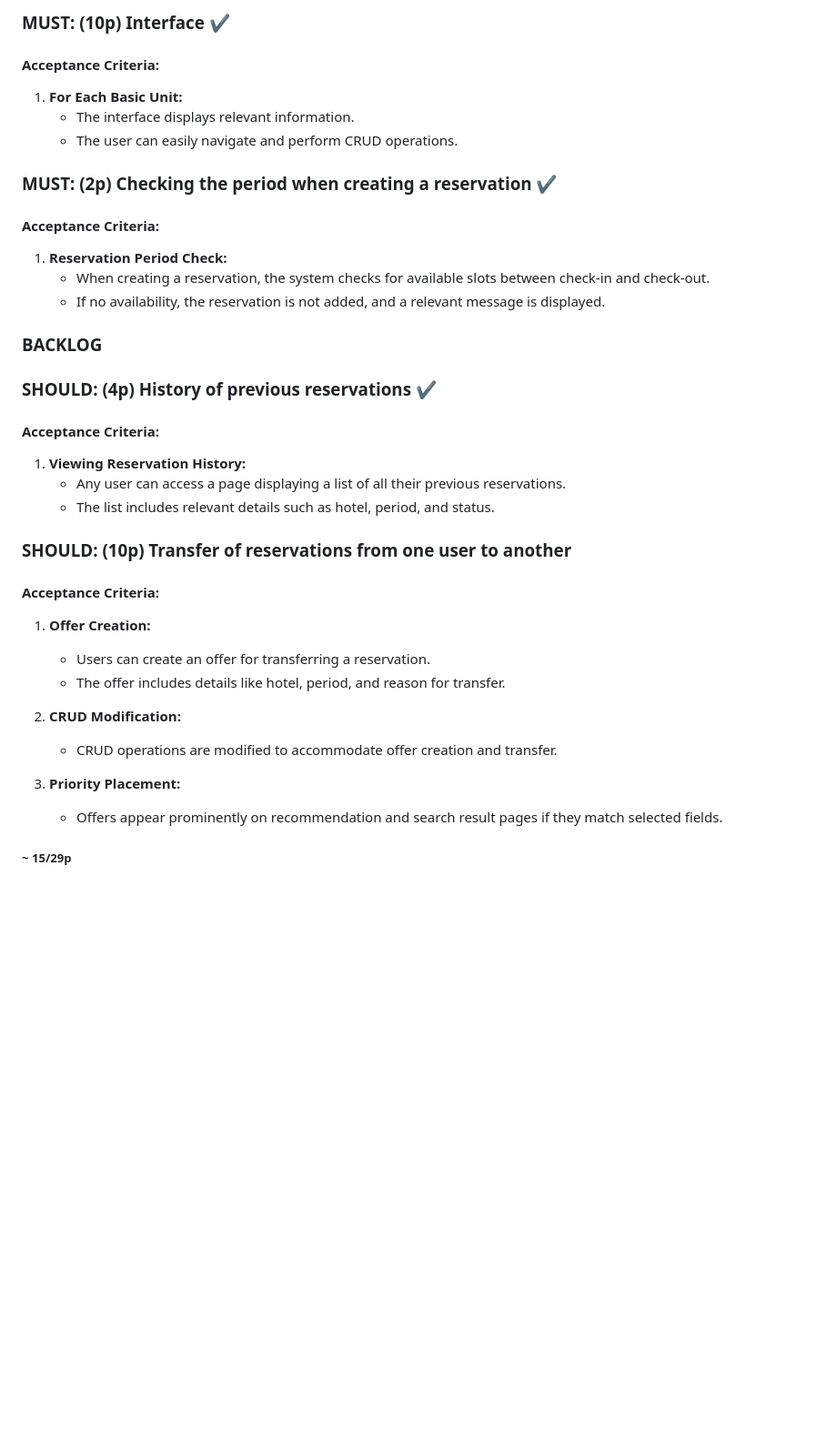
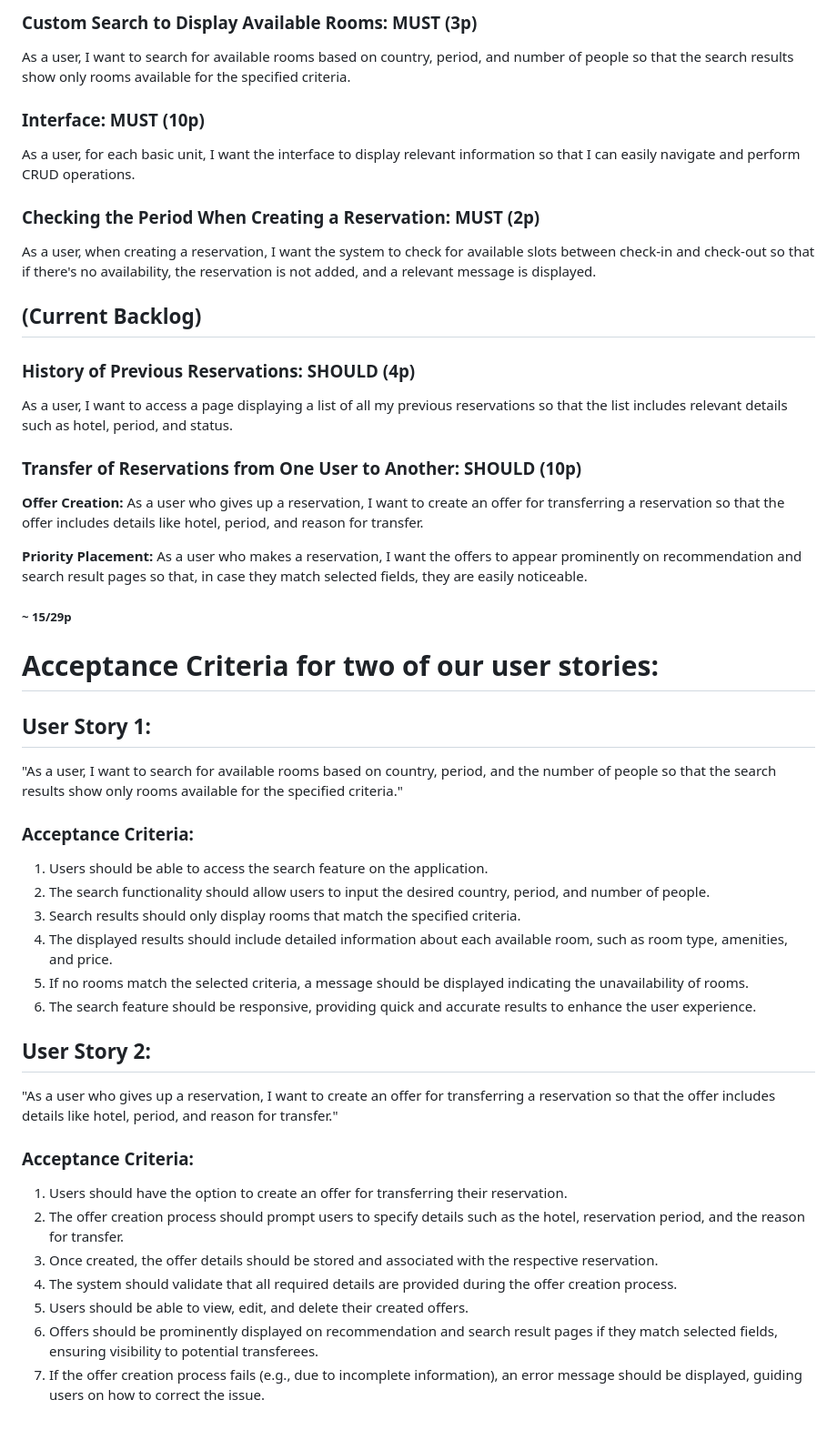
Before and after one commit to inginerie-software-2023-2024/proiect-inginerie-software-bestbooking, a Markdown page: README.md, the part around one of its changes. Shown at 91% size. GitHub-like rendering; blank space fills up the shorter version.

```diff
--- a/README.md
+++ b/README.md
@@ -94,34 +62,58 @@ Group 342
 
-### MUST: (10p) Interface  :heavy_check_mark:
-#### Acceptance Criteria:
-1. **For Each Basic Unit:**
-   - The interface displays relevant information.
-   - The user can easily navigate and perform CRUD operations.
+### Custom Search to Display Available Rooms: MUST (3p)
 
-### MUST: (2p) Checking the period when creating a reservation :heavy_check_mark:
-#### Acceptance Criteria:
-1. **Reservation Period Check:**
-   - When creating a reservation, the system checks for available slots between check-in and check-out.
-   - If no availability, the reservation is not added, and a relevant message is displayed.
+   As a user, I want to search for available rooms based on country, period, and number of people so that the search results show only rooms available for the specified criteria.
 
-### BACKLOG
+### Interface: MUST (10p)
 
-### SHOULD: (4p) History of previous reservations :heavy_check_mark:
-#### Acceptance Criteria:
-1. **Viewing Reservation History:**
-   - Any user can access a page displaying a list of all their previous reservations.
-   - The list includes relevant details such as hotel, period, and status.
+   As a user, for each basic unit, I want the interface to display relevant information so that I can easily navigate and perform CRUD operations.
 
-### SHOULD: (10p) Transfer of reservations from one user to another
-#### Acceptance Criteria:
-1. **Offer Creation:**
-   - Users can create an offer for transferring a reservation.
-   - The offer includes details like hotel, period, and reason for transfer.
+### Checking the Period When Creating a Reservation: MUST (2p)
 
-2. **CRUD Modification:**
-   - CRUD operations are modified to accommodate offer creation and transfer.
+   As a user, when creating a reservation, I want the system to check for available slots between check-in and check-out so that if there's no availability, the reservation is not added, and a relevant message is displayed.
 
-3. **Priority Placement:**
-   - Offers appear prominently on recommendation and search result pages if they match selected fields.
+## (Current Backlog)
+
+### History of Previous Reservations: SHOULD (4p)
+
+   As a user, I want to access a page displaying a list of all my previous reservations so that the list includes relevant details such as hotel, period, and status.
+
+### Transfer of Reservations from One User to Another: SHOULD (10p)
+
+   **Offer Creation:**
+   As a user who gives up a reservation, I want to create an offer for transferring a reservation so that the offer includes details like hotel, period, and reason for transfer.
+
+   **Priority Placement:**
+   As a user who makes a reservation, I want the offers to appear prominently on recommendation and search result pages so that, in case they match selected fields, they are easily noticeable.
 
 ##### ~ 15/29p
+
+
+# Acceptance Criteria for two of our user stories:
+
+## User Story 1:
+
+"As a user, I want to search for available rooms based on country, period, and the number of people so that the search results show only rooms available for the specified criteria."
+
+### Acceptance Criteria:
+
+1. Users should be able to access the search feature on the application.
+2. The search functionality should allow users to input the desired country, period, and number of people.
+3. Search results should only display rooms that match the specified criteria.
+4. The displayed results should include detailed information about each available room, such as room type, amenities, and price.
+5. If no rooms match the selected criteria, a message should be displayed indicating the unavailability of rooms.
+6. The search feature should be responsive, providing quick and accurate results to enhance the user experience.
+
+## User Story 2:
+
+"As a user who gives up a reservation, I want to create an offer for transferring a reservation so that the offer includes details like hotel, period, and reason for transfer."
+
+### Acceptance Criteria:
+
+1. Users should have the option to create an offer for transferring their reservation.
+2. The offer creation process should prompt users to specify details such as the hotel, reservation period, and the reason for transfer.
+3. Once created, the offer details should be stored and associated with the respective reservation.
+4. The system should validate that all required details are provided during the offer creation process.
+5. Users should be able to view, edit, and delete their created offers.
+6. Offers should be prominently displayed on recommendation and search result pages if they match selected fields, ensuring visibility to potential transferees.
+7. If the offer creation process fails (e.g., due to incomplete information), an error message should be displayed, guiding users on how to correct the issue.
```
Also changed, not shown: other parts of README.md (+39 -71 lines).
